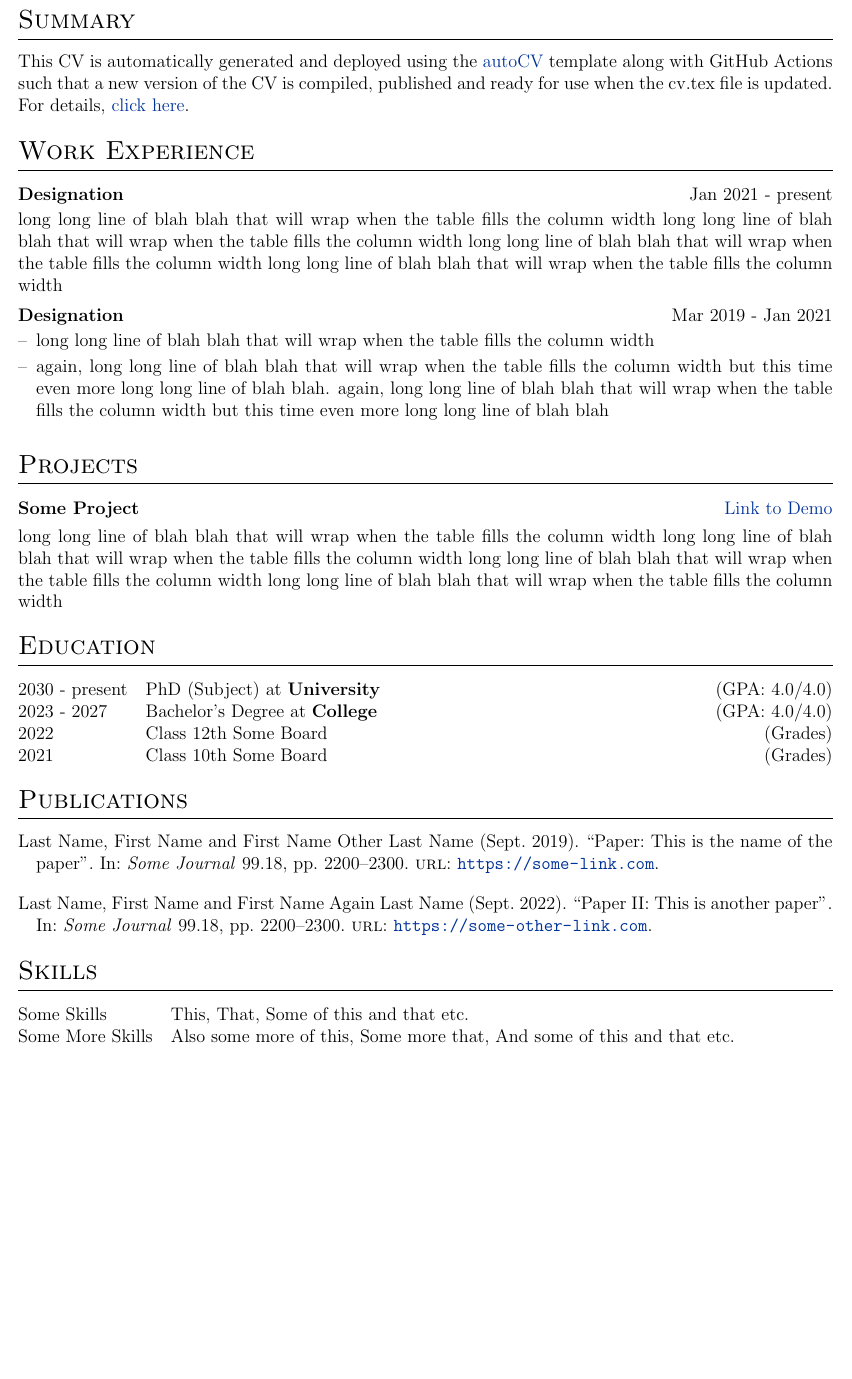
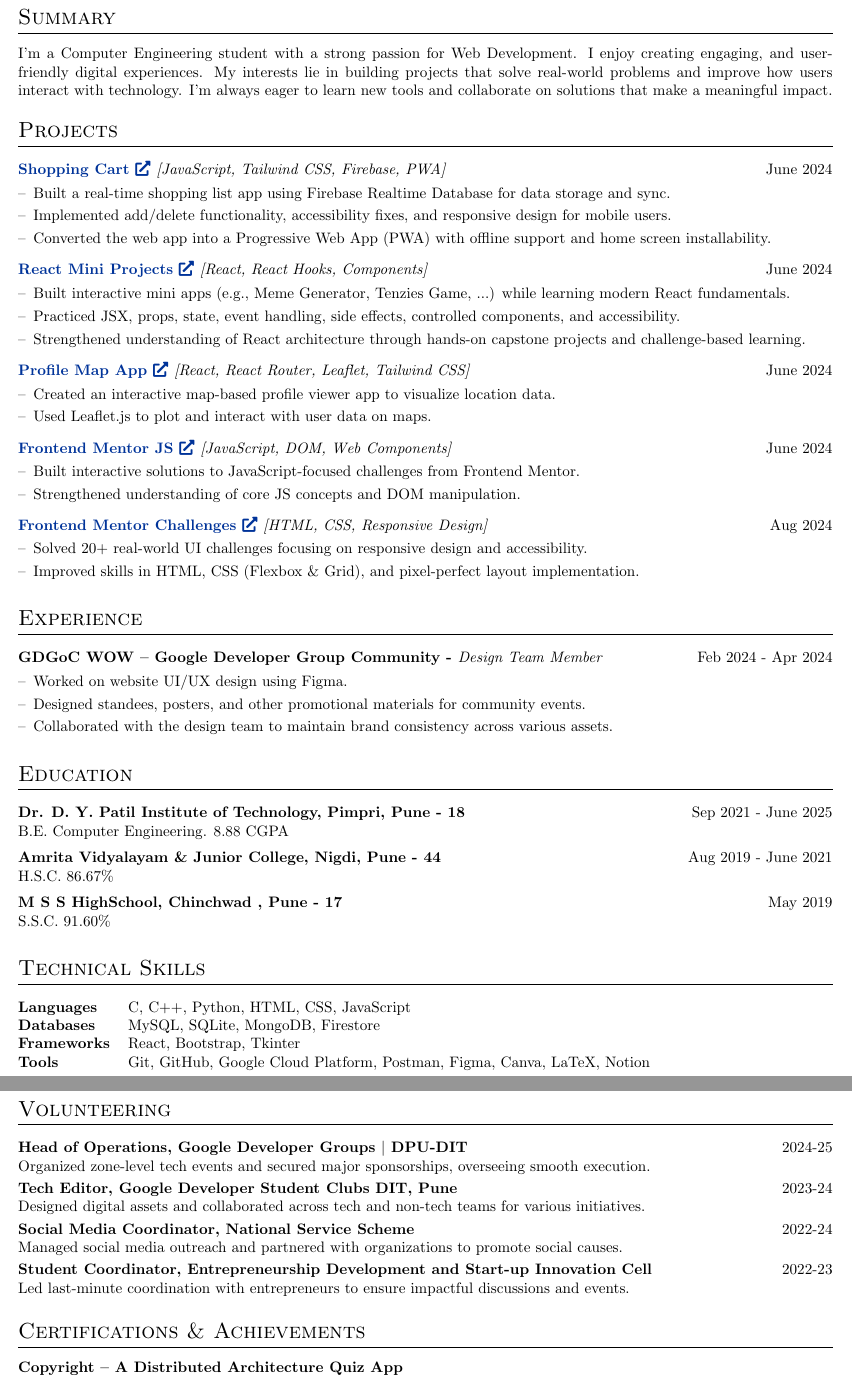
Before and after one commit to gauravgorane/resume, a LaTeX CV (cv.tex): part of the page before the commit and two parts of pages 1 and 2 of 2 after it, the two joined at a grey line, cut so that both start at the same text, the shorter picture padded with empty space. Compiled offline with pdfLaTeX.

Commit message:
Update cv.tex

```diff
--- a/cv.tex
+++ b/cv.tex
@@ -67,7 +44,7 @@
 
 %to prevent spillover of tabular into next pages
 \usepackage{supertabular}
-\usepackage{tabularx}
+% \usepackage{tabularx}
 \newlength{\fullcollw}
 \setlength{\fullcollw}{0.47\textwidth}
 
@@ -155,40 +135,129 @@
 %----------------------------------------------------------------------------------------
+\section{Summary}
+I’m a Computer Engineering student with a strong passion for Web Development. I enjoy creating engaging, and user-friendly digital experiences. My interests lie in building projects that solve real-world problems and improve how users interact with technology. I’m always eager to learn new tools and collaborate on solutions that make a meaningful impact.
 
-%Interests/ Keywords/ Summary
-\section{Summary}
-This CV is automatically generated and deployed using the \href{https://github.com/jitinnair1/autoCV}{autoCV} template along with GitHub Actions such that a new version of the CV is compiled, published and ready for use when the cv.tex file is updated. For details, \href{https://github.com/jitinnair1/autoCV}{click here}.
-
-%Experience
-\section{Work Experience}
-
-\begin{jobshort}{Designation}{Jan 2021 - present}
-long long line of blah blah that will wrap when the table fills the column width long long line of blah blah that will wrap when the table fills the column width long long line of blah blah that will wrap when the table fills the column width long long line of blah blah that will wrap when the table fills the column width
-\end{jobshort}
-
-
-\begin{joblong}{Designation}{Mar 2019 - Jan 2021}
-\item long long line of blah blah that will wrap when the table fills the column width
-\item again, long long line of blah blah that will wrap when the table fills the column width but this time even more long long line of blah blah. again, long long line of blah blah that will wrap when the table fills the column width but this time even more long long line of blah blah
-\end{joblong}
-
-%Projects
+%----------------------------------------------------------------------------------------
+% Projects
+%----------------------------------------------------------------------------------------
 \section{Projects}
 
-\begin{tabularx}{\linewidth}{ @{}l r@{} }
-\textbf{Some Project} & \hfill \href{https://some-link.com}{Link to Demo} \\[3.75pt]
-\multicolumn{2}{@{}X@{}}{long long line of blah blah that will wrap when the table fills the column width long long line of blah blah that will wrap when the table fills the column width long long line of blah blah that will wrap when the table fills the column width long long line of blah blah that will wrap when the table fills the column width}  \\
-\end{tabularx}
+    % \textbf{Some Project} & \hfill \href{https://some-link.com}{Link to Demo} \\[3.75pt]
+    % \multicolumn{2}{@{}X@{}}{long long line of blah blah that will wrap when the table fills the column width long long line of blah blah that will wrap when the table fills the column width long long line of blah blah that will wrap when the table fills the column width long long line of blah blah that will wrap when the table fills the column width}  \\
+
+    \begin{joblong}
+        {\href{https://github.com/gauravgorane/Shopping_cart}{Shopping Cart \faExternalLink*} \normalfont{\textit{[JavaScript, Tailwind CSS, Firebase, PWA]}}}{June 2024}
+        \item Built a real-time shopping list app using Firebase Realtime Database for data storage and sync.
+        \item Implemented add/delete functionality, accessibility fixes, and responsive design for mobile users.
+        \item Converted the web app into a Progressive Web App (PWA) with offline support and home screen installability.
+    \end{joblong}
+
+    \begin{joblong}
+        {\href{https://github.com/gauravgorane/React_mini_projects}{React Mini Projects \faExternalLink*} \normalfont{\textit{[React, React Hooks, Components]}}}{June 2024}
+        \item Built interactive mini apps (e.g., Meme Generator, Tenzies Game, ...) while learning modern React fundamentals.
+        \item Practiced JSX, props, state, event handling, side effects, controlled components, and accessibility.
+        \item Strengthened understanding of React architecture through hands-on capstone projects and challenge-based learning.
+    \end{joblong}
+
+    \begin{joblong}
+        {\href{https://github.com/gauravgorane/profile-map-app}{Profile Map App \faExternalLink*} \normalfont{\textit{[React, React Router, Leaflet, Tailwind CSS]}}}{June 2024}
+        \item Created an interactive map-based profile viewer app to visualize location data.
+        \item Used Leaflet.js to plot and interact with user data on maps.
+    \end{joblong}
+
+    \begin{joblong}
+        {\href{https://github.com/gauravgorane/Frontend_mentor_js}{Frontend Mentor JS \faExternalLink*} \normalfont{\textit{[JavaScript, DOM, Web Components]}}}{June 2024}
+        \item Built interactive solutions to JavaScript-focused challenges from Frontend Mentor.
+        \item Strengthened understanding of core JS concepts and DOM manipulation.
+    \end{joblong}
+
+    \begin{joblong}
+        {\href{https://github.com/gauravgorane/Frontend_Mentor}{Frontend Mentor Challenges \faExternalLink*} \normalfont{\textit{[HTML, CSS, Responsive Design]}}}{Aug 2024}
+        \item Solved 20+ real-world UI challenges focusing on responsive design and accessibility.
+        \item Improved skills in HTML, CSS (Flexbox \& Grid), and pixel-perfect layout implementation.
+    \end{joblong}
+
+%----------------------------------------------------------------------------------------
+% EXPERIENCE
+%----------------------------------------------------------------------------------------
+\section{Experience}
+
+    % \begin{jobshort}{Designation}{Jan 2021 - present}
+    % long long line of blah blah that will wrap when the table fills the column width long long line of blah blah that will wrap when the table fills the column width long long line of blah blah that will wrap when the table fills the column width long long line of blah blah that will wrap when the table fills the column width
+    % \end{jobshort}
+
+    % \begin{joblong}{Designation}{Mar 2019 - Jan 2021}
+    %     \item long long line of blah blah that will wrap when the table fills the column width
+    %     \item again, long long line of blah blah that will wrap when the table fills the column width but this time even more long long line of blah blah. again, long long line of blah blah that will wrap when the table fills the column width but this time even more long long line of blah blah
+    % \end{joblong}
+
+    \begin{joblong}{GDGoC WOW – Google Developer Group Community - \normalfont{\textit{Design Team Member}}}{Feb 2024 - Apr 2024}
+        \item Worked on website UI/UX design using Figma.
+        \item Designed standees, posters, and other promotional materials for community events.
+        \item Collaborated with the design team to maintain brand consistency across various assets.
+    \end{joblong}
 
 %----------------------------------------------------------------------------------------
 %	EDUCATION
 %----------------------------------------------------------------------------------------
 \section{Education}
 \begin{tabularx}{\linewidth}{@{}l X@{}}
-2030 - present & PhD (Subject) at \textbf{University} \hfill \normalsize (GPA: 4.0/4.0) \\
 
-2023 - 2027 & Bachelor's Degree at \textbf{College} \hfill (GPA: 4.0/4.0) \\
+    % 2030 - present & PhD (Subject) at \textbf{University} \hfill \normalsize (GPA: 4.0/4.0) \\
+    % 2023 - 2027 & Bachelor's Degree at \textbf{College} \hfill (GPA: 4.0/4.0) \\
+    % 2022 & Class 12th Some Board \hfill  (Grades) \\
+    % 2021 & Class 10th Some Board \hfill  (Grades) \\
 
-2022 & Class 12th Some Board \hfill  (Grades) \\
+    \textbf{Dr. D. Y. Patil Institute of Technology, Pimpri, Pune - 18} & \hfill Sep 2021 - June 2025 \\ \vspace*{2mm}
+    B.E. Computer Engineering. 8.88 CGPA \\
 
-2021 & Class 10th Some Board \hfill  (Grades) \\
+    \textbf{Amrita Vidyalayam \& Junior College, Nigdi, Pune - 44} & \hfill Aug 2019 - June 2021 \\ \vspace*{2mm}
+    H.S.C. 86.67\% \\
+
+    \textbf{M S S HighSchool, Chinchwad , Pune - 17} & \hfill May 2019 \\ \vspace*{2mm}
+    S.S.C. 91.60\% \\
+
 \end{tabularx}
+
+%----------------------------------------------------------------------------------------
+%	SKILLS
+%----------------------------------------------------------------------------------------
+\section{Technical Skills}
+\begin{tabularx}{\linewidth}{@{}l X@{}}
+\textbf{Languages} &  \normalsize{C, C++, Python, HTML, CSS, JavaScript}\\
+\textbf{Databases} &  \normalsize{MySQL, SQLite, MongoDB, Firestore}\\
+\textbf{Frameworks}  &  \normalsize{React, Bootstrap, Tkinter}\\
+\textbf{Tools}  &  \normalsize{Git, GitHub, Google Cloud Platform, Postman, Figma, Canva, LaTeX, Notion}\\
+\end{tabularx}
+
+%----------------------------------------------------------------------------------------
+%	VOLUNTEERING
+%----------------------------------------------------------------------------------------
+\section{Volunteering}
+
+\begin{tabularx}{\linewidth}{@{}l X@{}}
+
+\textbf{Head of Operations, Google Developer Groups $|$ DPU-DIT} & \hfill
+2024-25 \\ \vspace*{1mm}
+Organized zone-level tech events and secured major sponsorships, overseeing smooth execution. \\
+
+\textbf{Tech Editor, Google Developer Student Clubs DIT, Pune} & \hfill
+2023-24 \\ \vspace*{1mm}
+Designed digital assets and collaborated across tech and non-tech teams for various initiatives. \\
+
+\textbf{Social Media Coordinator, National Service Scheme} & \hfill
+2022-24 \\ \vspace*{1mm}
+Managed social media outreach and partnered with organizations to promote social causes. \\
+
+\textbf{Student Coordinator, Entrepreneurship Development and Start-up Innovation Cell} & \hfill
+2022-23 \\ \vspace*{1mm}
+Led last-minute coordination with entrepreneurs to ensure impactful discussions and events. \\
+
+\end{tabularx}
+
+%----------------------------------------------------------------------------------------
+%	CERTIFICATIONS
+%----------------------------------------------------------------------------------------
+\section{Certifications \& Achievements}
+
+\textbf{Copyright – A Distributed Architecture Quiz App} \\
+- Received a government-registered copyright for developing a distributed architecture-based quiz application. \\[1ex]
@@ -196,20 +273,11 @@ long long line of blah blah that will wrap when the table fills the column width
 %----------------------------------------------------------------------------------------
 %	PUBLICATIONS
 %----------------------------------------------------------------------------------------
-\section{Publications}
-\begin{refsection}[citations.bib]
-\nocite{*}
-\printbibliography[heading=none]
-\end{refsection}
-
-%----------------------------------------------------------------------------------------
-%	SKILLS
-%----------------------------------------------------------------------------------------
-\section{Skills}
-\begin{tabularx}{\linewidth}{@{}l X@{}}
-Some Skills &  \normalsize{This, That, Some of this and that etc.}\\
-Some More Skills  &  \normalsize{Also some more of this, Some more that, And some of this and that etc.}\\
-\end{tabularx}
+% \section{Publications}
+% \begin{refsection}[citations.bib]
+% \nocite{*}
+% \printbibliography[heading=none]
+% \end{refsection}
 
 \vfill
 \center{\footnotesize Last updated: \today}
```
Also changed, not shown: cv.tex (52 more changed lines).
